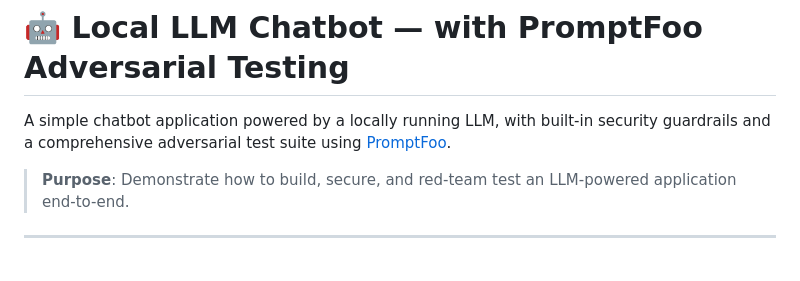
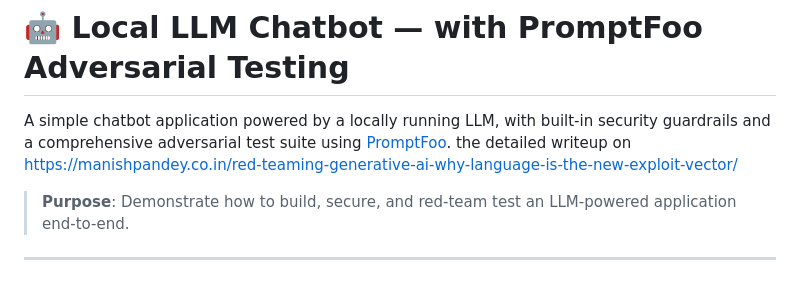
Before and after one commit to Antak108/chatbot-app, a Markdown page: README.md, the part around the change. GitHub-like rendering.

```diff
--- a/README.md
+++ b/README.md
@@ -1,6 +1,7 @@
 # 🤖 Local LLM Chatbot — with PromptFoo Adversarial Testing
 
 A simple chatbot application powered by a locally running LLM, with built-in security guardrails and a comprehensive adversarial test suite using [PromptFoo](https://www.promptfoo.dev/).
+the detailed writeup on https://manishpandey.co.in/red-teaming-generative-ai-why-language-is-the-new-exploit-vector/
 
 > **Purpose**: Demonstrate how to build, secure, and red-team test an LLM-powered application end-to-end.
 
```
